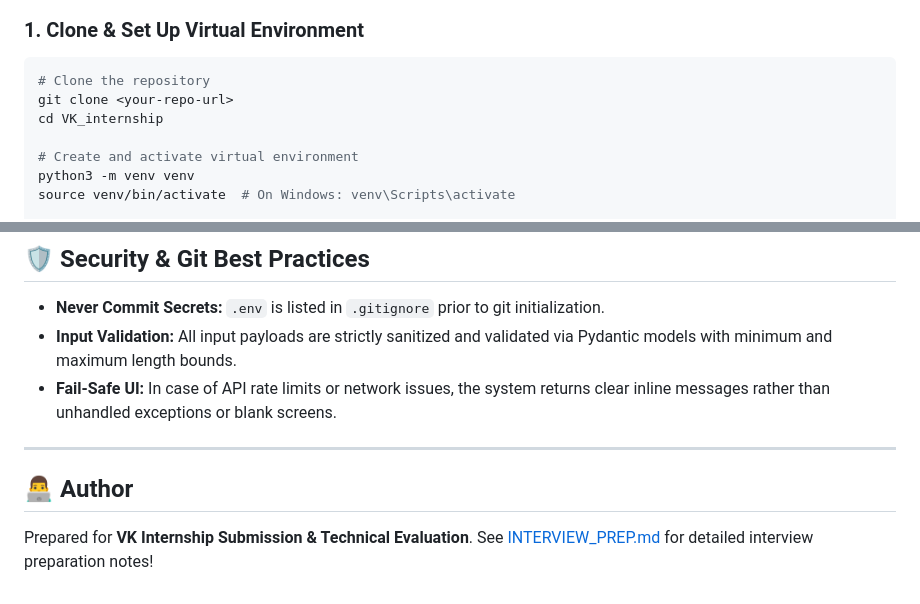
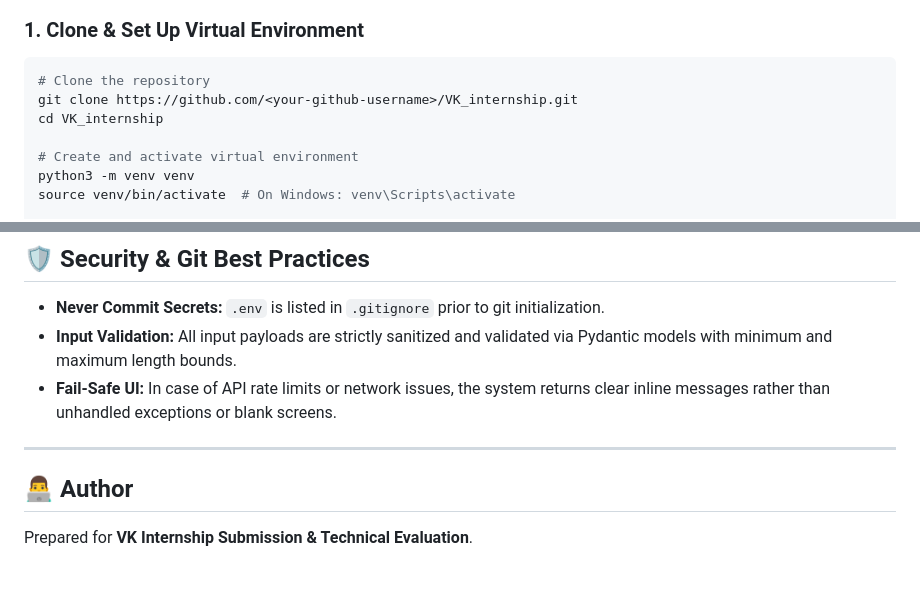
Before and after one commit to omganjewar-devv/vk-context-chatbot, a Markdown page: README.md, 2 parts joined by grey strips. GitHub-like rendering.

````diff
--- a/README.md
+++ b/README.md
@@ -93,7 +93,7 @@ Atlas implements two complementary strategies:
 
 ```bash
 # Clone the repository
-git clone <your-repo-url>
+git clone https://github.com/<your-github-username>/VK_internship.git
 cd VK_internship
 
 # Create and activate virtual environment
@@ -299,6 +299,6 @@ VK_internship/
 
 ---
 
+
 ## 👨‍💻 Author
 Prepared for **VK Internship Submission & Technical Evaluation**.
-See [INTERVIEW_PREP.md](INTERVIEW_PREP.md) for detailed interview preparation notes!
````
